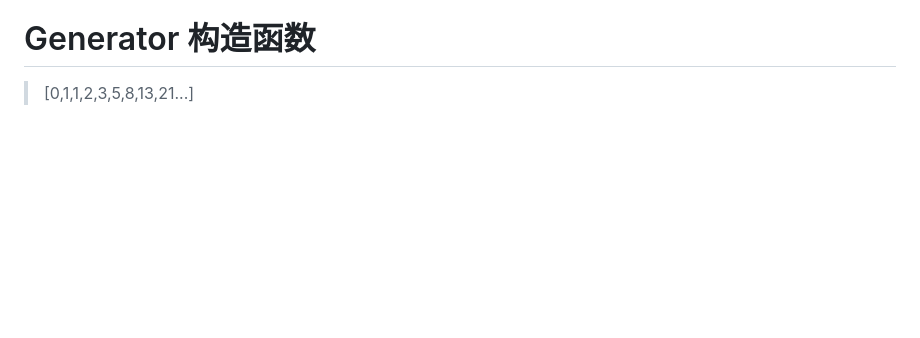
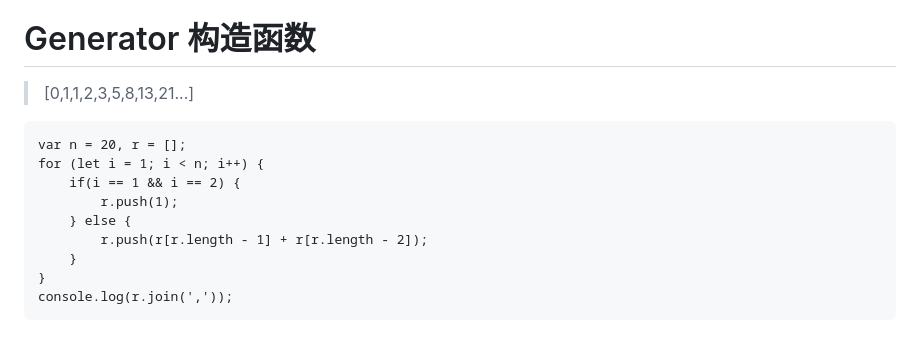
Before and after one commit to SouthLTNorth/first, a Markdown page: ES6.md, the part around the change. Rendered like a GitHub page; blank space fills up the shorter version.

````diff
--- a/ES6.md
+++ b/ES6.md
@@ -414,3 +414,14 @@ arr.sort(unstableSorting)
 
 # Generator 构造函数
 > [0,1,1,2,3,5,8,13,21...]
+```
+var n = 20, r = [];
+for (let i = 1; i < n; i++) {
+	if(i == 1 && i == 2) {
+		r.push(1);
+	} else {
+		r.push(r[r.length - 1] + r[r.length - 2]);
+	}
+}
+console.log(r.join(','));
+```
````
